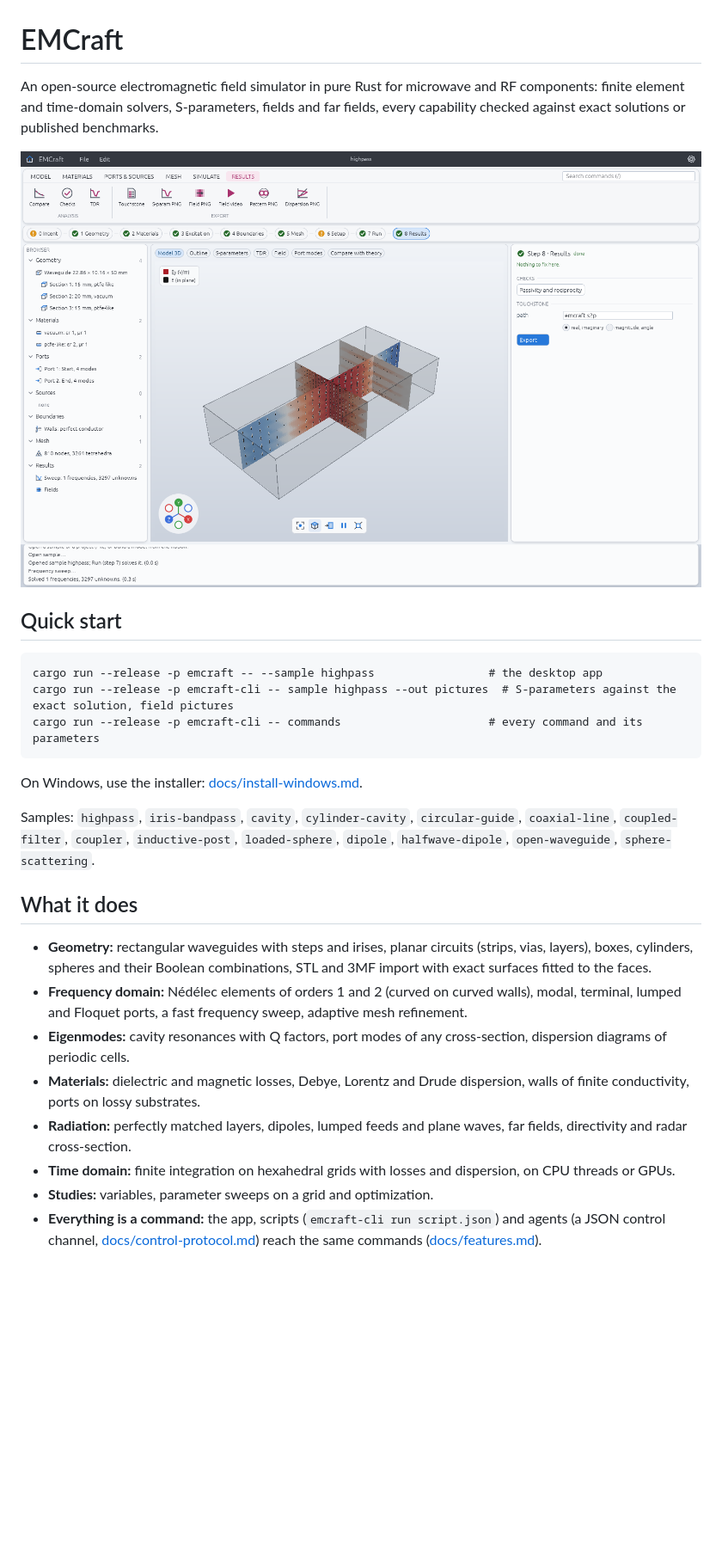
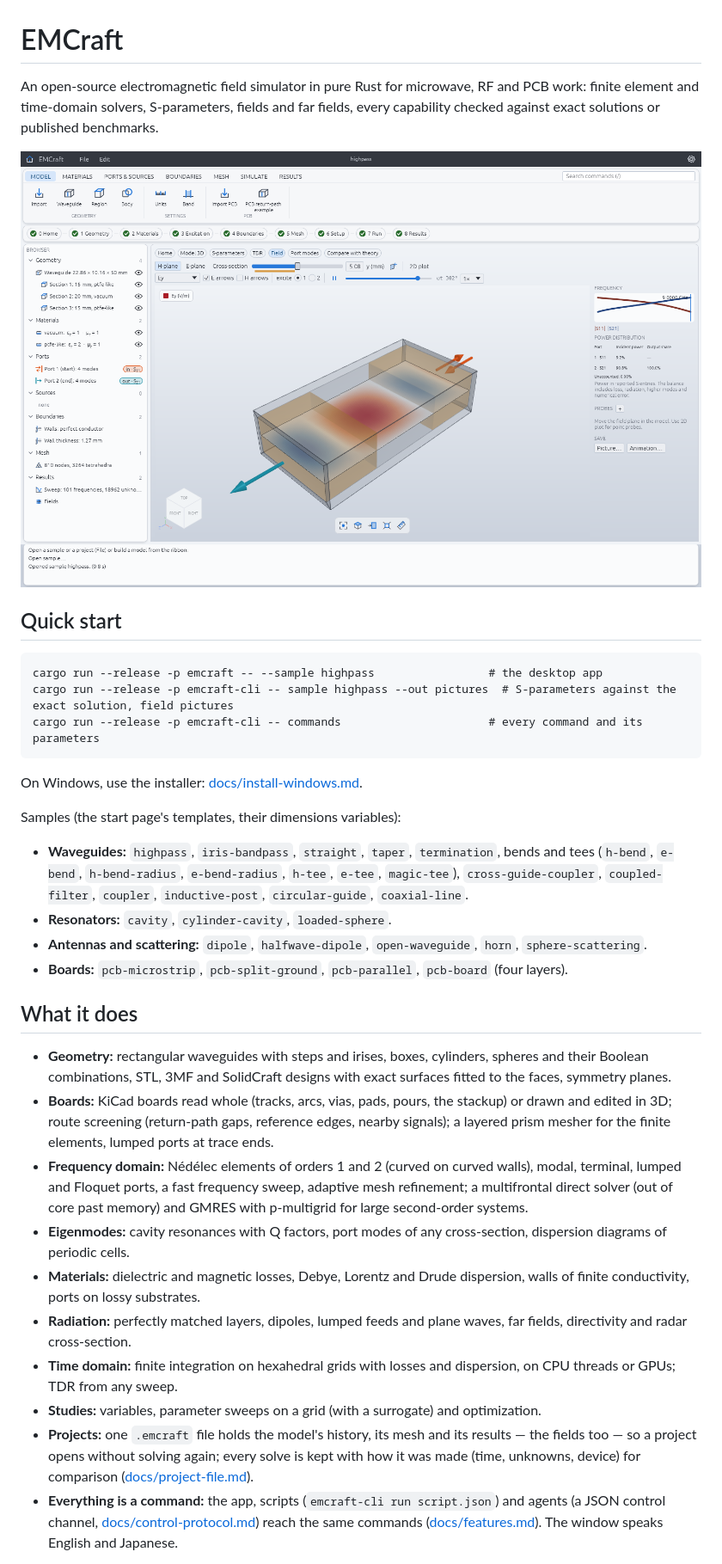
Before and after one commit to jijinbei/EMCraft, a Markdown page: README.md, the part around one of its changes. Shown at 86% size. Drawn GitHub-style; pictures changed too: docs/media/app-results-3d.png; blank space fills up the shorter version.

Commit message:
README: what EMCraft does now (boards, project files, the window in two languages), new pictures
Co-Authored-By: Claude Opus 5.5 <noreply@anthropic.com>
Claude-Session: https://claude.ai/code/session_012E4WhN7aexV15hpSzDTZjP

```diff
--- a/README.md
+++ b/README.md
@@ -1,6 +1,6 @@
 # EMCraft
 
-An open-source electromagnetic field simulator in pure Rust for microwave and RF components:
+An open-source electromagnetic field simulator in pure Rust for microwave, RF and PCB work:
 finite element and time-domain solvers, S-parameters, fields and far fields, every capability
 checked against exact solutions or published benchmarks.
 
@@ -16,17 +16,29 @@ cargo run --release -p emcraft-cli -- commands                      # every comm
 
 On Windows, use the installer: [docs/install-windows.md](docs/install-windows.md).
 
-Samples: `highpass`, `iris-bandpass`, `cavity`, `cylinder-cavity`, `circular-guide`,
-`coaxial-line`, `coupled-filter`, `coupler`, `inductive-post`, `loaded-sphere`, `dipole`,
-`halfwave-dipole`, `open-waveguide`, `sphere-scattering`.
+Samples (the start page's templates, their dimensions variables):
+
+- **Waveguides:** `highpass`, `iris-bandpass`, `straight`, `taper`, `termination`, bends and
+  tees (`h-bend`, `e-bend`, `h-bend-radius`, `e-bend-radius`, `h-tee`, `e-tee`, `magic-tee`),
+  `cross-guide-coupler`, `coupled-filter`, `coupler`, `inductive-post`, `circular-guide`,
+  `coaxial-line`.
+- **Resonators:** `cavity`, `cylinder-cavity`, `loaded-sphere`.
+- **Antennas and scattering:** `dipole`, `halfwave-dipole`, `open-waveguide`, `horn`,
+  `sphere-scattering`.
+- **Boards:** `pcb-microstrip`, `pcb-split-ground`, `pcb-parallel`, `pcb-board` (four layers).
 
 ## What it does
 
-- **Geometry:** rectangular waveguides with steps and irises, planar circuits (strips, vias,
-  layers), boxes, cylinders, spheres and their Boolean combinations, STL and 3MF import with
-  exact surfaces fitted to the faces.
+- **Geometry:** rectangular waveguides with steps and irises, boxes, cylinders, spheres and
+  their Boolean combinations, STL, 3MF and SolidCraft designs with exact surfaces fitted to the
+  faces, symmetry planes.
+- **Boards:** KiCad boards read whole (tracks, arcs, vias, pads, pours, the stackup) or drawn
+  and edited in 3D; route screening (return-path gaps, reference edges, nearby signals); a
+  layered prism mesher for the finite elements, lumped ports at trace ends.
 - **Frequency domain:** Nédélec elements of orders 1 and 2 (curved on curved walls), modal,
-  terminal, lumped and Floquet ports, a fast frequency sweep, adaptive mesh refinement.
+  terminal, lumped and Floquet ports, a fast frequency sweep, adaptive mesh refinement; a
+  multifrontal direct solver (out of core past memory) and GMRES with p-multigrid for large
+  second-order systems.
 - **Eigenmodes:** cavity resonances with Q factors, port modes of any cross-section,
   dispersion diagrams of periodic cells.
 - **Materials:** dielectric and magnetic losses, Debye, Lorentz and Drude dispersion, walls of
@@ -34,9 +46,12 @@ Samples: `highpass`, `iris-bandpass`, `cavity`, `cylinder-cavity`, `circular-gui
 - **Radiation:** perfectly matched layers, dipoles, lumped feeds and plane waves, far fields,
   directivity and radar cross-section.
 - **Time domain:** finite integration on hexahedral grids with losses and dispersion, on CPU
-  threads or GPUs.
-- **Studies:** variables, parameter sweeps on a grid and optimization.
+  threads or GPUs; TDR from any sweep.
+- **Studies:** variables, parameter sweeps on a grid (with a surrogate) and optimization.
+- **Projects:** one `.emcraft` file holds the model's history, its mesh and its results — the
+  fields too — so a project opens without solving again; every solve is kept with how it was
+  made (time, unknowns, device) for comparison ([docs/project-file.md](docs/project-file.md)).
 - **Everything is a command:** the app, scripts (`emcraft-cli run script.json`) and agents
   (a JSON control channel, [docs/control-protocol.md](docs/control-protocol.md)) reach the same
-  commands ([docs/features.md](docs/features.md)).
+  commands ([docs/features.md](docs/features.md)). The window speaks English and Japanese.
 
```
Also changed, not shown: other parts of README.md (+7 -4 lines), ATTRIBUTION.md (+1 -1 lines), docs/media/app-pcb-board.png (added), docs/media/app-sparameters.png (added), docs/media/app-start.png.
